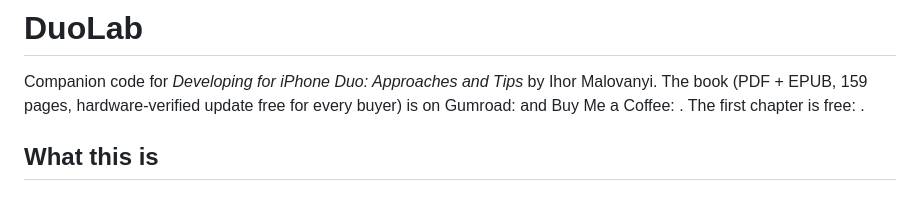
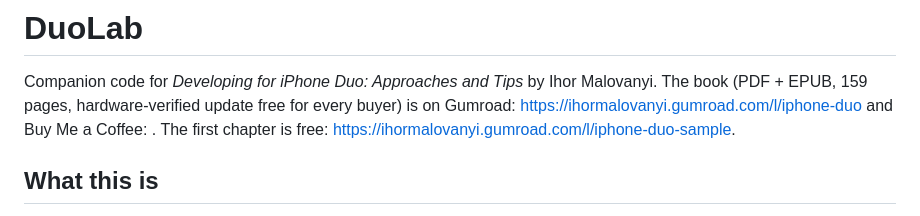
Before and after one commit to ihormalovanyi/iphone-duo-companion, a Markdown page: README.md, the part around the change. Rendered like a GitHub page.

Commit message:
README: book links

```diff
--- a/README.md
+++ b/README.md
@@ -2,8 +2,8 @@
 
 Companion code for *Developing for iPhone Duo: Approaches and Tips* by Ihor
 Malovanyi. The book (PDF + EPUB, 159 pages, hardware-verified update free for
-every buyer) is on Gumroad: <link> and Buy Me a Coffee: <link>. The first
-chapter is free: <link>.
+every buyer) is on Gumroad: https://ihormalovanyi.gumroad.com/l/iphone-duo and Buy Me a Coffee: <link>. The first
+chapter is free: https://ihormalovanyi.gumroad.com/l/iphone-duo-sample.
 
 ## What this is
 
```
